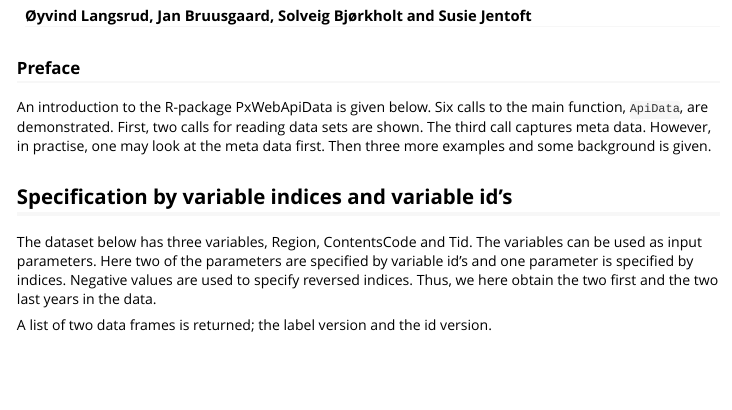
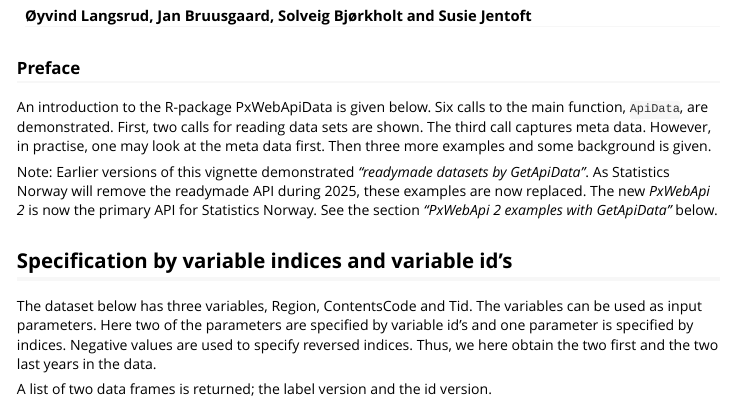
Before and after one commit to statisticsnorway/ssb-pxwebapidata, an R Markdown document (vignettes/Introduction.Rmd): the page in a window 1100 px wide, from 70 px down. Rendered offline with R 4.5, knitr and Pandoc, with nearby package versions.

Commit message:
Update Preface and title of vignette section

```diff
--- a/vignettes/Introduction.Rmd
+++ b/vignettes/Introduction.Rmd
@@ -17,6 +17,12 @@
 First, two calls for reading data sets are shown. The third call captures meta data.
 However, in practise, one may look at the meta data first.
 Then three more examples and some background is given.
+
+
+Note: Earlier versions of this vignette demonstrated *"readymade datasets by GetApiData"*.
+As Statistics Norway will remove the readymade API during 2025, these examples are now replaced.
+The new *PxWebApi 2* is now the primary API for Statistics Norway.
+See the section *"PxWebApi 2 examples with GetApiData"* below.
 
 
 
```
Also changed, not shown: vignettes/Introduction.Rmd (2 more changed lines).
